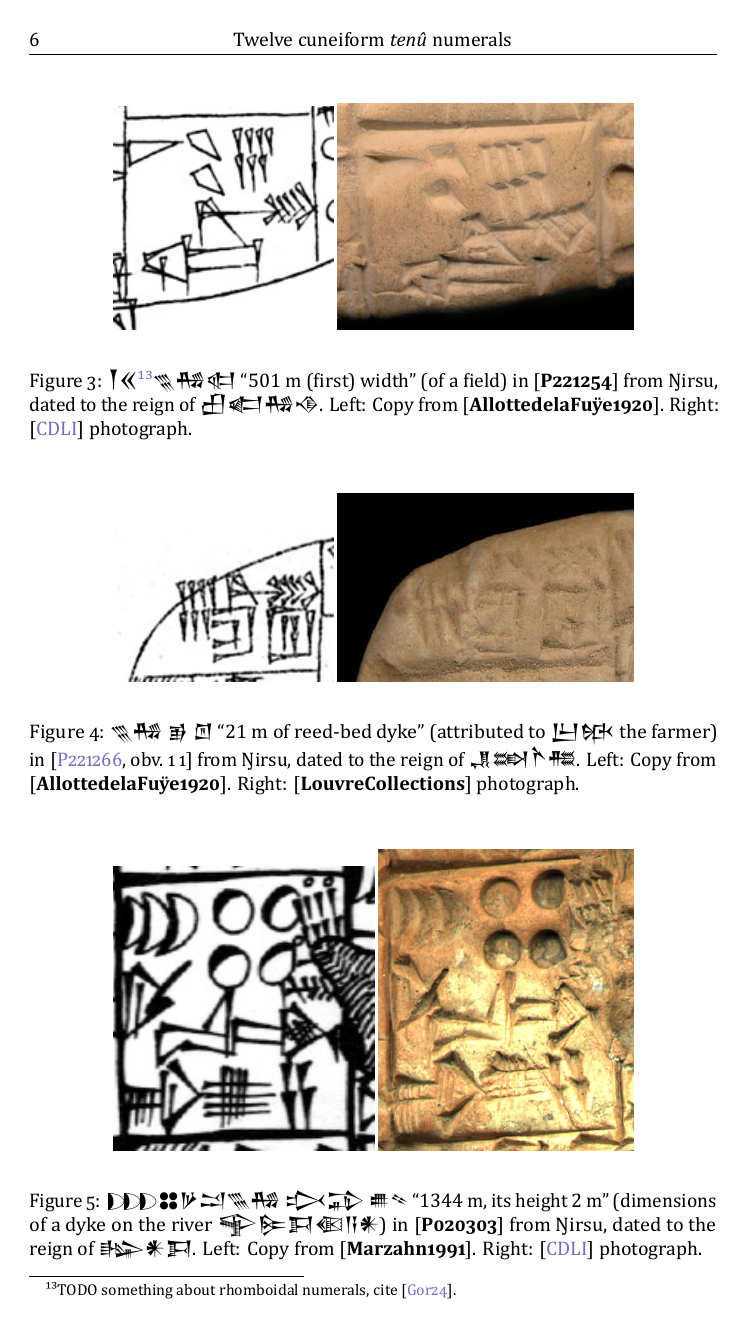
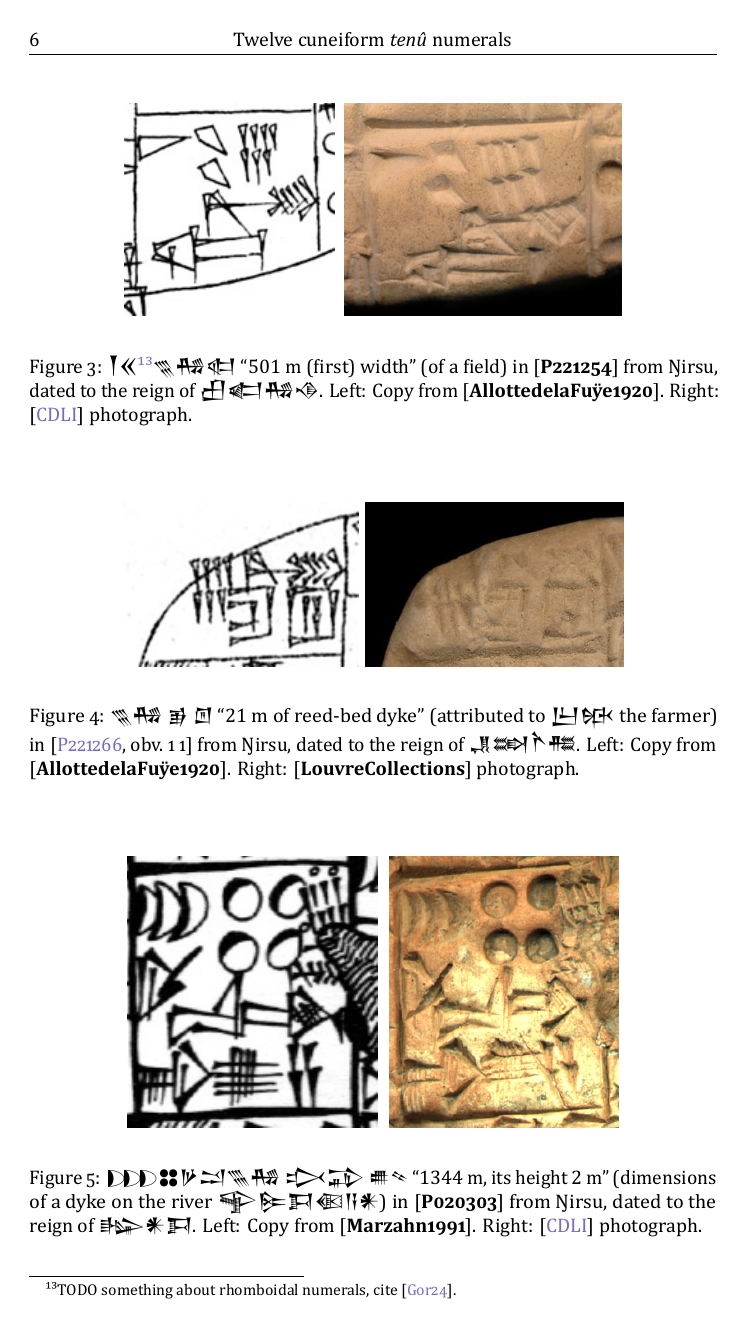
Before and after one commit to eggrobin/archaic-numerals, a LaTeX document (tenu-numerals.tex): page 6 of 9. The pictures show the PDF file tenu-numerals.pdf that the author committed with the source.

Commit message:
image sizing

```diff
--- a/tenu-numerals.tex
+++ b/tenu-numerals.tex
@@ -636,8 +636,10 @@ in \cite[\href{http://ebda.cnr.it/tablet/view/30\#6246}{\verso~3~2}]{P241325}.
 
 \begin{figure}[H]
   \begin{center}
-  \includegraphics[width=0.32\textwidth]{P221254 o 3 7 copy.png}
-  \includegraphics[width=0.43\textwidth]{P221254 o 3 7.png}
+  \resizebox{.75\textwidth}{!}{
+  \includegraphics[height=17mm]{P221254 o 3 7 copy.png}
+  \includegraphics[height=17mm]{P221254 o 3 7.png}
+  }
   \end{center}
   \caption[]{{\xsuxfont 𒐕𒎙\footnotemark\sevenAshTenu{}𒄀𒊕} ``$501$~m (first) width'' (of a field) in \cite[\obverse~3~7]{P221254} from Ŋirsu, dated to the reign of {\xsuxfont 𒌷𒅗𒄀𒈾}.
   Left: Copy from \cite{AllottedelaFuÿe1920}.
@@ -646,24 +648,30 @@ in \cite[\href{http://ebda.cnr.it/tablet/view/30\#6246}{\verso~3~2}]{P241325}.
 \footnotetext{TODO something about rhomboidal numerals, cite \cite{Gori2024}.}
 \begin{figure}[H]
   \begin{center}
-  \includegraphics[width=0.32\textwidth]{P221266 o 1 1 copy.png}
-  \includegraphics[width=0.43\textwidth]{P221266 o 1 1.png}
+    \resizebox{.75\textwidth}{!}{
+  \includegraphics[height=17mm]{P221266 o 1 1 copy.png}
+  \includegraphics[height=17mm]{P221266 o 1 1.png}
+  }
   \end{center}
   \caption{{\xsuxfont \sevenAshTenu{}𒄀 𒂊 𒆹} ``$21$~m of reed-bed dyke'' (attributed to {\xsuxfont 𒌨𒁮} the farmer) in \cite[\obverse~1~1]{P221266} from Ŋirsu, dated to the reign of {\xsuxfont 𒂗𒇷𒋻𒍣}. Left: Copy from \cite{AllottedelaFuÿe1920}.
   Right: \cite{LouvreCollections} photograph.}\label{figSevenReedsLast}
 \end{figure}
 \begin{figure}[H]
   \begin{center}
-  \includegraphics[width=0.38\textwidth]{P020303 o 2 2 copy.png}
-  \includegraphics[width=0.37\textwidth]{P020303 o 2 2.png}
+    \resizebox{.75\textwidth}{!}{
+  \includegraphics[height=17mm]{P020303 o 2 2 copy.png}
+  \includegraphics[height=17mm]{P020303 o 2 2.png}
+  }
   \end{center}
   \caption{{\xsuxfont\threeŊešTwoC\fourUC 𒃻𒁺\eightAshTenu 𒄀 𒃴𒁉 𒌑𒑌} ``$1344$~m, its height $2$~m'' (dimensions of a dyke on the river {\xsuxfont 𒊊𒌉𒁕𒈿𒀀𒀭}) in \cite[\obverse~2~2]{P020303} from Ŋirsu, dated to the reign of {\xsuxfont 𒈗𒀭𒁕}. Left: Copy from \cite{Marzahn1991}.
   Right: \cite{CDLI} photograph.}\label{figEightReedsLast}
 \end{figure}
 \begin{figure}[H]
   \begin{center}
-  \includegraphics[width=0.375\textwidth]{P221254 o 1 2 copy.png}
-  \includegraphics[width=0.375\textwidth]{P221254 o 1 2.png}
+    \resizebox{.75\textwidth}{!}{
+  \includegraphics[height=17mm]{P221254 o 1 2 copy.png}
+  \includegraphics[height=17mm]{P221254 o 1 2.png}
+  }
   \end{center}
   \caption{{\xsuxfont 𒐕𒌋\eightAshTenu{}𒄀𒊕𒁲} ``$444$~m equal widths'' (of a field) in \cite[\obverse~1~2]{P221254}.
   Left: Copy from \cite{AllottedelaFuÿe1920}.
@@ -671,8 +679,10 @@ in \cite[\href{http://ebda.cnr.it/tablet/view/30\#6246}{\verso~3~2}]{P241325}.
 \end{figure}
 \begin{figure}[H]
   \begin{center}
-  \includegraphics[width=0.375\textwidth]{P220703 r 2 7 copy.png}
-  \includegraphics[width=0.375\textwidth]{P220703 r 2 7.png}
+    \resizebox{.75\textwidth}{!}{
+  \includegraphics[height=17mm]{P220703 r 2 7 copy.png}
+  \includegraphics[height=17mm]{P220703 r 2 7.png}
+  }
   \end{center}
   \caption{{\xsuxfont 𒌓\sevenAshTenu{}𒄰} ``seventh day'' in \cite[\obverse~2~3]{P220703} from Ŋirsu, dated to the reign of {\xsuxfont 𒈗𒀭𒁕} TODO CHECK.
   Left: Copy from \cite{AllottedelaFuÿe1918}.
@@ -680,8 +690,10 @@ in \cite[\href{http://ebda.cnr.it/tablet/view/30\#6246}{\verso~3~2}]{P241325}.
 \end{figure}
 \begin{figure}[H]
   \begin{center}
-  \includegraphics[width=0.32\textwidth]{P221590 o 2 3 copy.png}
-  \includegraphics[width=0.43\textwidth]{P221590 o 2 3.png}
+    \resizebox{.75\textwidth}{!}{
+  \includegraphics[height=17mm]{P221590 o 2 3 copy.png}
+  \includegraphics[height=17mm]{P221590 o 2 3.png}
+  }
   \end{center}
   \caption{{\xsuxfont 𒌓\sevenAshTenu{}𒉌𒆷} ``seven days TODO'' in \cite[\obverse~2~3]{P221590} from Nippur.
   Left: Copy from \cite{Westenholz1975}.
```
Also changed, not shown: tenu-numerals.pdf.
